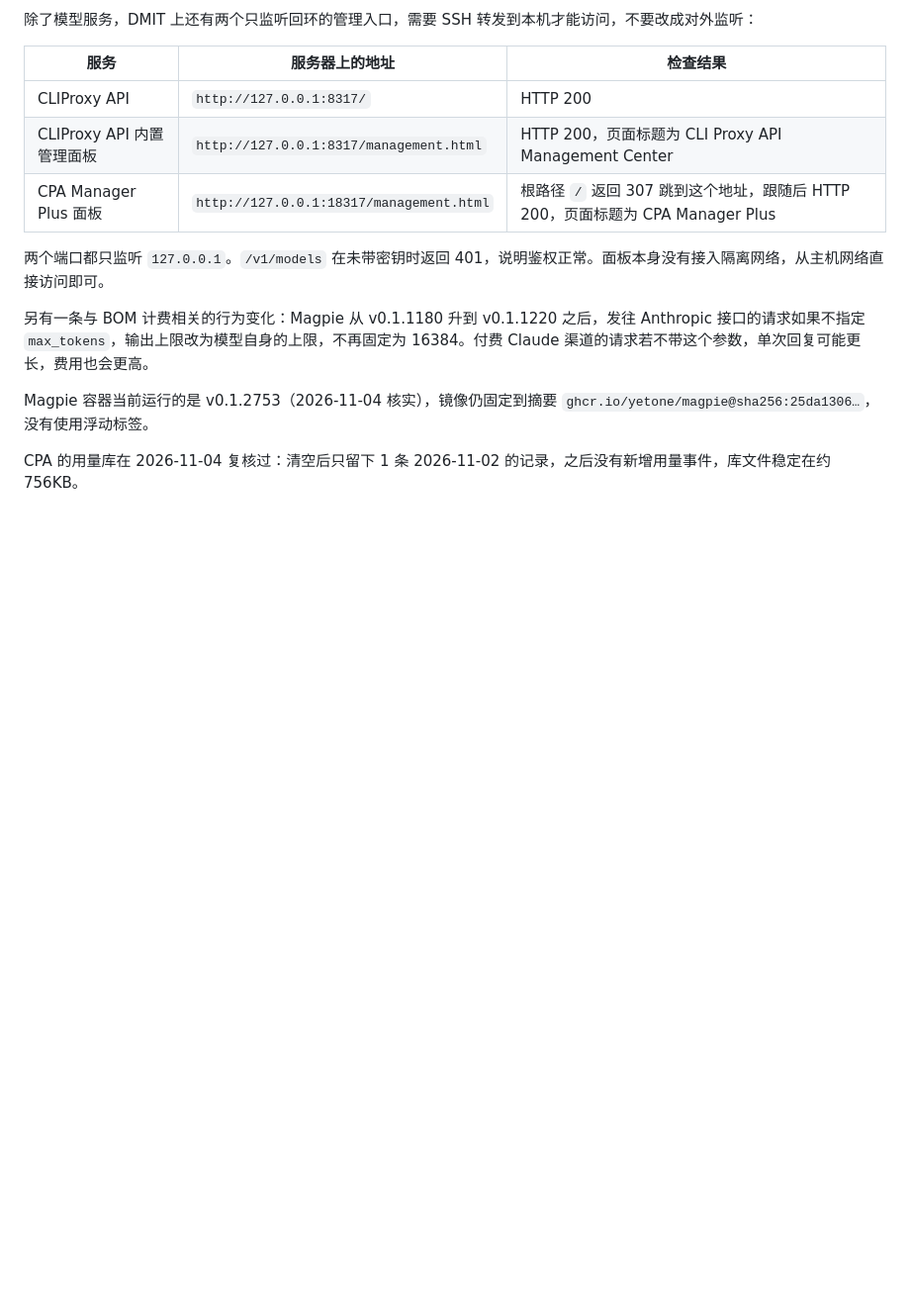
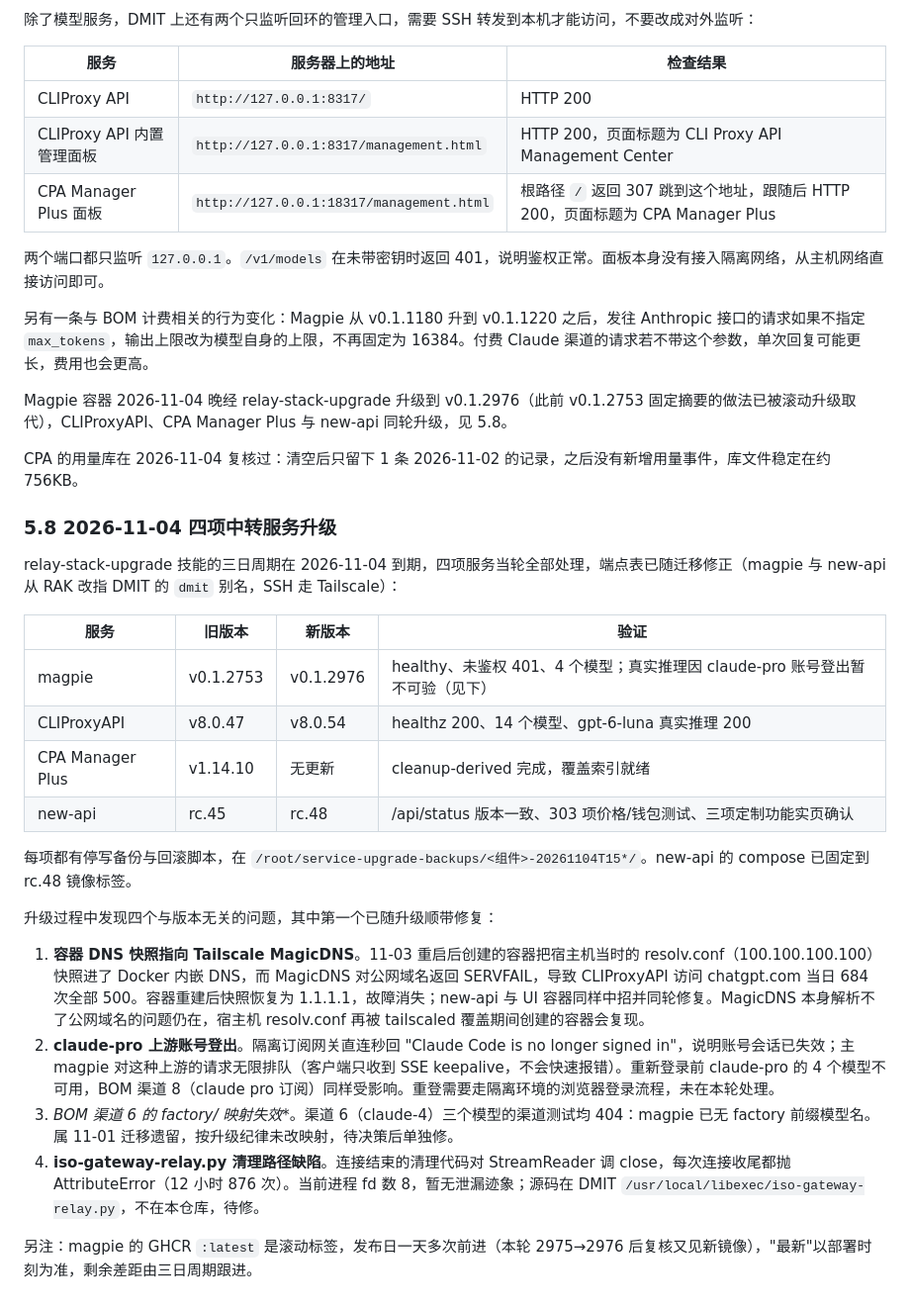
Before and after one commit to Arismemo/dmit, a Markdown page: playbook/12-dmit-bom-migration.md, the part around the change. Shown at 99% size. Rendered like a GitHub page; blank space fills up the shorter version.

Commit message:
记录: 2026-11-04 四项中转服务升级与四个遗留问题

```diff
--- a/playbook/12-dmit-bom-migration.md
+++ b/playbook/12-dmit-bom-migration.md
@@ -138,6 +138,28 @@ ssh dmit    # Tailscale 100.120.162.88，用户 root
 
 另有一条与 BOM 计费相关的行为变化：Magpie 从 v0.1.1180 升到 v0.1.1220 之后，发往 Anthropic 接口的请求如果不指定 `max_tokens`，输出上限改为模型自身的上限，不再固定为 16384。付费 Claude 渠道的请求若不带这个参数，单次回复可能更长，费用也会更高。
 
-Magpie 容器当前运行的是 v0.1.2753（2026-11-04 核实），镜像仍固定到摘要 `ghcr.io/yetone/magpie@sha256:25da1306…`，没有使用浮动标签。
+Magpie 容器 2026-11-04 晚经 relay-stack-upgrade 升级到 v0.1.2976（此前 v0.1.2753 固定摘要的做法已被滚动升级取代），CLIProxyAPI、CPA Manager Plus 与 new-api 同轮升级，见 5.8。
 
 CPA 的用量库在 2026-11-04 复核过：清空后只留下 1 条 2026-11-02 的记录，之后没有新增用量事件，库文件稳定在约 756KB。
+
+### 5.8 2026-11-04 四项中转服务升级
+
+relay-stack-upgrade 技能的三日周期在 2026-11-04 到期，四项服务当轮全部处理，端点表已随迁移修正（magpie 与 new-api 从 RAK 改指 DMIT 的 `dmit` 别名，SSH 走 Tailscale）：
+
+| 服务 | 旧版本 | 新版本 | 验证 |
+|---|---|---|---|
+| magpie | v0.1.2753 | v0.1.2976 | healthy、未鉴权 401、4 个模型；真实推理因 claude-pro 账号登出暂不可验（见下） |
+| CLIProxyAPI | v8.0.47 | v8.0.54 | healthz 200、14 个模型、gpt-6-luna 真实推理 200 |
+| CPA Manager Plus | v1.14.10 | 无更新 | cleanup-derived 完成，覆盖索引就绪 |
+| new-api | rc.45 | rc.48 | /api/status 版本一致、303 项价格/钱包测试、三项定制功能实页确认 |
+
+每项都有停写备份与回滚脚本，在 `/root/service-upgrade-backups/<组件>-20261104T15*/`。new-api 的 compose 已固定到 rc.48 镜像标签。
+
+升级过程中发现四个与版本无关的问题，其中第一个已随升级顺带修复：
+
+1. **容器 DNS 快照指向 Tailscale MagicDNS**。11-03 重启后创建的容器把宿主机当时的 resolv.conf（100.100.100.100）快照进了 Docker 内嵌 DNS，而 MagicDNS 对公网域名返回 SERVFAIL，导致 CLIProxyAPI 访问 chatgpt.com 当日 684 次全部 500。容器重建后快照恢复为 1.1.1.1，故障消失；new-api 与 UI 容器同样中招并同轮修复。MagicDNS 本身解析不了公网域名的问题仍在，宿主机 resolv.conf 再被 tailscaled 覆盖期间创建的容器会复现。
+2. **claude-pro 上游账号登出**。隔离订阅网关直连秒回 "Claude Code is no longer signed in"，说明账号会话已失效；主 magpie 对这种上游的请求无限排队（客户端只收到 SSE keepalive，不会快速报错）。重新登录前 claude-pro 的 4 个模型不可用，BOM 渠道 8（claude pro 订阅）同样受影响。重登需要走隔离环境的浏览器登录流程，未在本轮处理。
+3. **BOM 渠道 6 的 factory/* 映射失效**。渠道 6（claude-4）三个模型的渠道测试均 404：magpie 已无 factory 前缀模型名。属 11-01 迁移遗留，按升级纪律未改映射，待决策后单独修。
+4. **iso-gateway-relay.py 清理路径缺陷**。连接结束的清理代码对 StreamReader 调 close，每次连接收尾都抛 AttributeError（12 小时 876 次）。当前进程 fd 数 8，暂无泄漏迹象；源码在 DMIT `/usr/local/libexec/iso-gateway-relay.py`，不在本仓库，待修。
+
+另注：magpie 的 GHCR `:latest` 是滚动标签，发布日一天多次前进（本轮 2975→2976 后复核又见新镜像），"最新"以部署时刻为准，剩余差距由三日周期跟进。
```
